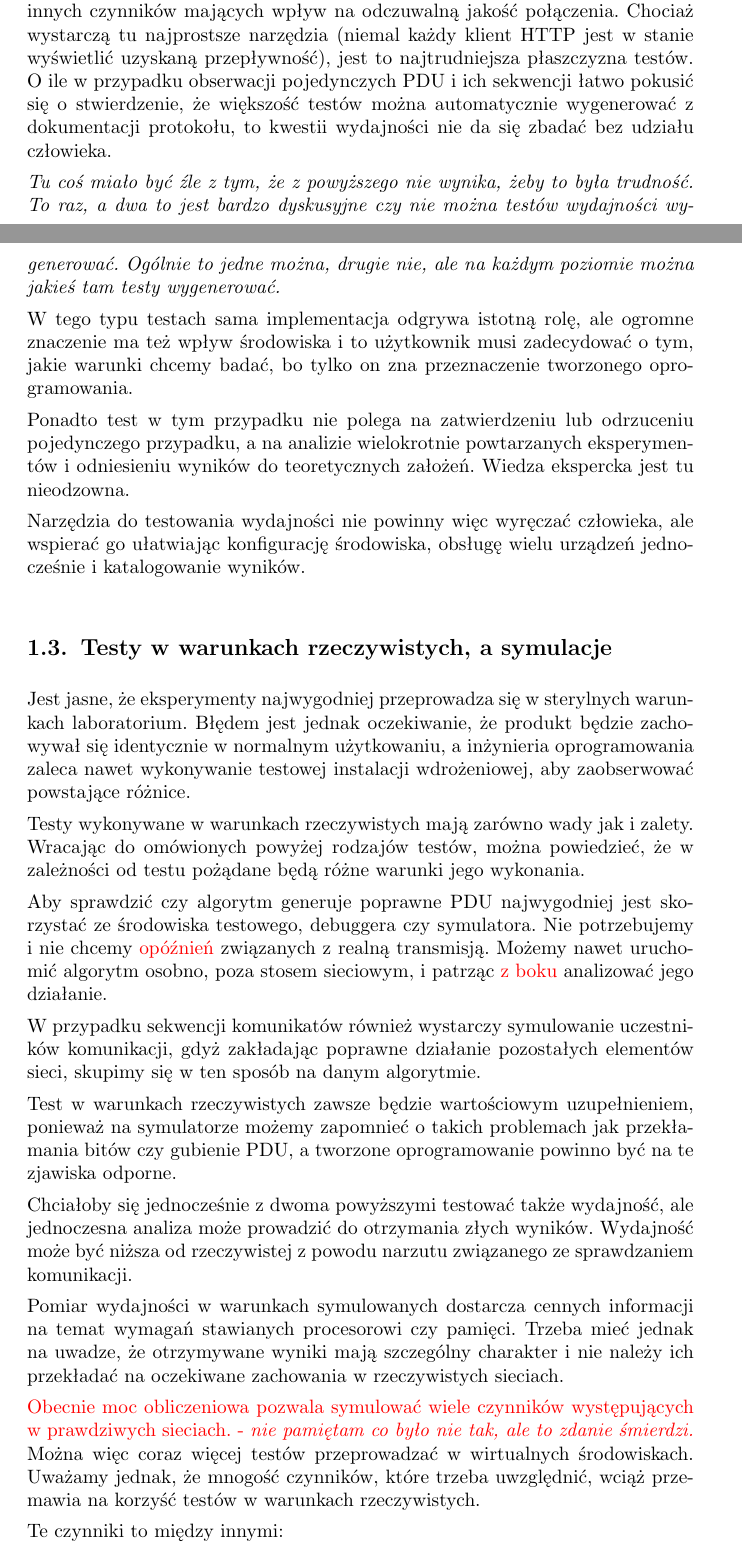
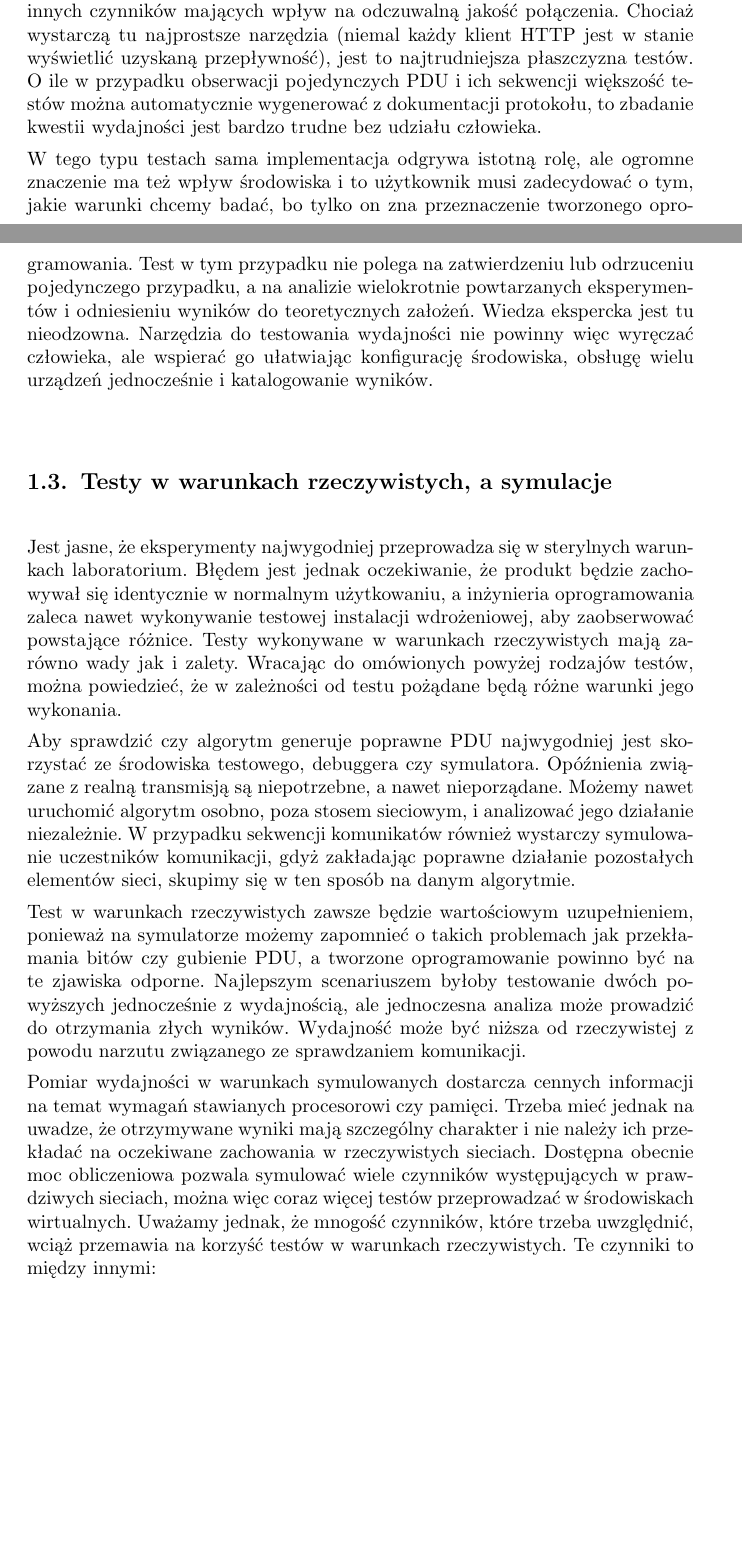
Before and after one commit to qsorix/rpt-qrx-msc, a LaTeX thesis (thesis/02-wprowadzenie.tex): two parts of pages 2 and 3 of 7 before the commit and two parts of pages 2 and 3 of 6 after it, joined at a grey line, cut so that both start at the same text, the shorter picture padded with empty space. Compiled offline with pdfLaTeX.

Commit message:
Czekierda #2 changes again.

```diff
--- a/thesis/02-wprowadzenie.tex
+++ b/thesis/02-wprowadzenie.tex
@@ -106,25 +106,17 @@ Wydajność transmisji dotyczy między innymi osiąganych przepustowości, reakc
 na zatory, rywalizacji z innymi przepływami, jakości łączy fizycznych i innych
 czynników mających wpływ na odczuwalną jakość połączenia. Chociaż wystarczą tu
 najprostsze narzędzia (niemal każdy klient HTTP jest w stanie wyświetlić
-uzyskaną przepływność), jest to najtrudniejsza płaszczyzna testów. O ile w przypadku obserwacji
-pojedynczych PDU i ich sekwencji łatwo pokusić się o stwierdzenie, że większość testów
-można automatycznie wygenerować z dokumentacji protokołu, to kwestii wydajności
-nie da się zbadać bez udziału człowieka.
-
-\emph{Tu coś miało być źle z tym, że z powyższego nie wynika, żeby to była
-trudność. To raz, a dwa to jest bardzo dyskusyjne czy nie można testów
-wydajności wygenerować. Ogólnie to jedne można, drugie nie, ale na każdym
-poziomie można jakieś tam testy wygenerować.}}
+uzyskaną przepływność), jest to najtrudniejsza płaszczyzna testów. O ile w
+przypadku obserwacji pojedynczych PDU i ich sekwencji większość testów można
+automatycznie wygenerować z dokumentacji protokołu, to zbadanie kwestii
+wydajności jest bardzo trudne bez udziału człowieka.
 
 W tego typu testach sama implementacja odgrywa istotną rolę, ale ogromne
 znaczenie ma też wpływ środowiska i to użytkownik musi zadecydować o tym, jakie
 warunki chcemy badać, bo tylko on zna przeznaczenie tworzonego oprogramowania.
-
-Ponadto test w tym przypadku nie polega na zatwierdzeniu lub odrzuceniu
-pojedynczego przypadku, a na analizie wielokrotnie powtarzanych eksperymentów i
-odniesieniu wyników do teoretycznych założeń. Wiedza ekspercka jest tu
-nieodzowna.
-
+Test w tym przypadku nie polega na zatwierdzeniu lub odrzuceniu pojedynczego
+przypadku, a na analizie wielokrotnie powtarzanych eksperymentów i odniesieniu
+wyników do teoretycznych założeń. Wiedza ekspercka jest tu nieodzowna.
 Narzędzia do testowania wydajności nie powinny więc wyręczać człowieka, ale
 wspierać go ułatwiając konfigurację środowiska, obsługę wielu urządzeń
 jednocześnie i katalogowanie wyników.
@@ -135,42 +127,36 @@ Jest jasne, że eksperymenty najwygodniej przeprowadza się w sterylnych
 warunkach laboratorium. Błędem jest jednak oczekiwanie, że produkt będzie
 zachowywał się identycznie w normalnym użytkowaniu, a inżynieria oprogramowania
 zaleca nawet wykonywanie testowej instalacji wdrożeniowej, aby zaobserwować
-powstające różnice.
-
-Testy wykonywane w warunkach rzeczywistych mają zarówno wady jak i zalety.
-Wracając do omówionych powyżej rodzajów testów, można powiedzieć, że w
-zależności od testu pożądane będą różne warunki jego wykonania.
+powstające różnice. Testy wykonywane w warunkach rzeczywistych mają zarówno
+wady jak i zalety.  Wracając do omówionych powyżej rodzajów testów, można
+powiedzieć, że w zależności od testu pożądane będą różne warunki jego
+wykonania.
 
 Aby sprawdzić czy algorytm generuje poprawne PDU najwygodniej jest skorzystać
-ze środowiska testowego, debuggera czy symulatora. Nie potrzebujemy i nie
-chcemy \fixme{opóźnień} związanych z realną transmisją. Możemy nawet uruchomić algorytm
-osobno, poza stosem sieciowym, i patrząc \fixme{z boku} analizować jego działanie.
-
-W przypadku sekwencji komunikatów również wystarczy symulowanie
+ze środowiska testowego, debuggera czy symulatora. Opóźnienia związane z realną
+transmisją są niepotrzebne, a nawet nieporządane. Możemy nawet uruchomić
+algorytm osobno, poza stosem sieciowym, i analizować jego działanie
+niezależnie. W przypadku sekwencji komunikatów również wystarczy symulowanie
 uczestników komunikacji, gdyż zakładając poprawne działanie pozostałych
 elementów sieci, skupimy się w ten sposób na danym algorytmie.
 
 Test w warunkach rzeczywistych zawsze będzie wartościowym uzupełnieniem,
 ponieważ na symulatorze możemy zapomnieć o takich problemach jak przekłamania
-bitów czy gubienie PDU, a tworzone oprogramowanie powinno być na te zjawiska odporne.
-
-Chciałoby się jednocześnie z dwoma powyższymi testować także wydajność, ale
-jednoczesna analiza może prowadzić do otrzymania złych wyników. Wydajność może
-być niższa od rzeczywistej z powodu narzutu związanego ze sprawdzaniem
-komunikacji.
+bitów czy gubienie PDU, a tworzone oprogramowanie powinno być na te zjawiska
+odporne. Najlepszym scenariuszem byłoby testowanie dwóch powyższych
+jednocześnie z wydajnością, ale jednoczesna analiza może prowadzić do
+otrzymania złych wyników. Wydajność może być niższa od rzeczywistej z powodu
+narzutu związanego ze sprawdzaniem komunikacji.
 
 Pomiar wydajności w warunkach symulowanych dostarcza cennych informacji na
 temat wymagań stawianych procesorowi czy pamięci. Trzeba mieć jednak na uwadze,
 że otrzymywane wyniki mają szczególny charakter i nie należy ich przekładać na
-oczekiwane zachowania w rzeczywistych sieciach.
-
-\fixme{Obecnie moc obliczeniowa pozwala symulować wiele czynników występujących
-w prawdziwych sieciach. - \emph{nie pamiętam co było nie tak, ale to zdanie
-śmierdzi.}} Można więc coraz więcej testów przeprowadzać w wirtualnych
-środowiskach. Uważamy jednak, że mnogość czynników, które trzeba uwzględnić,
-wciąż przemawia na korzyść testów w warunkach rzeczywistych.
-
-Te czynniki to między innymi:
+oczekiwane zachowania w rzeczywistych sieciach. Dostępna obecnie moc
+obliczeniowa pozwala symulować wiele czynników występujących w prawdziwych
+sieciach, można więc coraz więcej testów przeprowadzać w środowiskach
+wirtualnych. Uważamy jednak, że mnogość czynników, które trzeba uwzględnić,
+wciąż przemawia na korzyść testów w warunkach rzeczywistych. Te czynniki to
+między innymi:
 \begin{itemize}
 \item zawodność sprzętu,
 \item wpływ innych użytkowników,
```
Also changed, not shown: thesis/02-wprowadzenie.tex (29 more changed lines).
